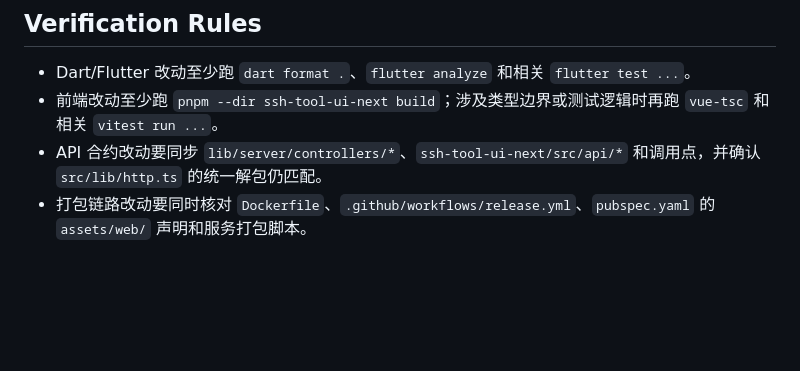
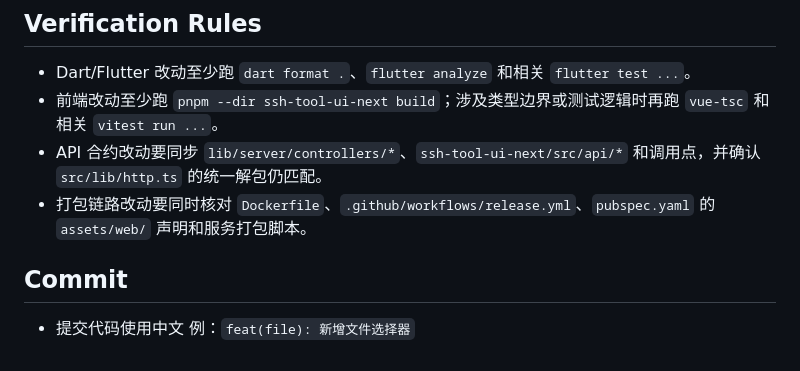
Before and after one commit to foliageSea/HostDeck, a Markdown page: AGENTS.md, the part around the change. Drawn GitHub-style; blank space fills up the shorter version.

Commit message:
feat: 代码提交规范

```diff
--- a/AGENTS.md
+++ b/AGENTS.md
@@ -56,3 +56,7 @@
 - 前端改动至少跑 `pnpm --dir ssh-tool-ui-next build`；涉及类型边界或测试逻辑时再跑 `vue-tsc` 和相关 `vitest run ...`。
 - API 合约改动要同步 `lib/server/controllers/*`、`ssh-tool-ui-next/src/api/*` 和调用点，并确认 `src/lib/http.ts` 的统一解包仍匹配。
 - 打包链路改动要同时核对 `Dockerfile`、`.github/workflows/release.yml`、`pubspec.yaml` 的 `assets/web/` 声明和服务打包脚本。
+
+
+## Commit
+- 提交代码使用中文 例：`feat(file): 新增文件选择器`
```
